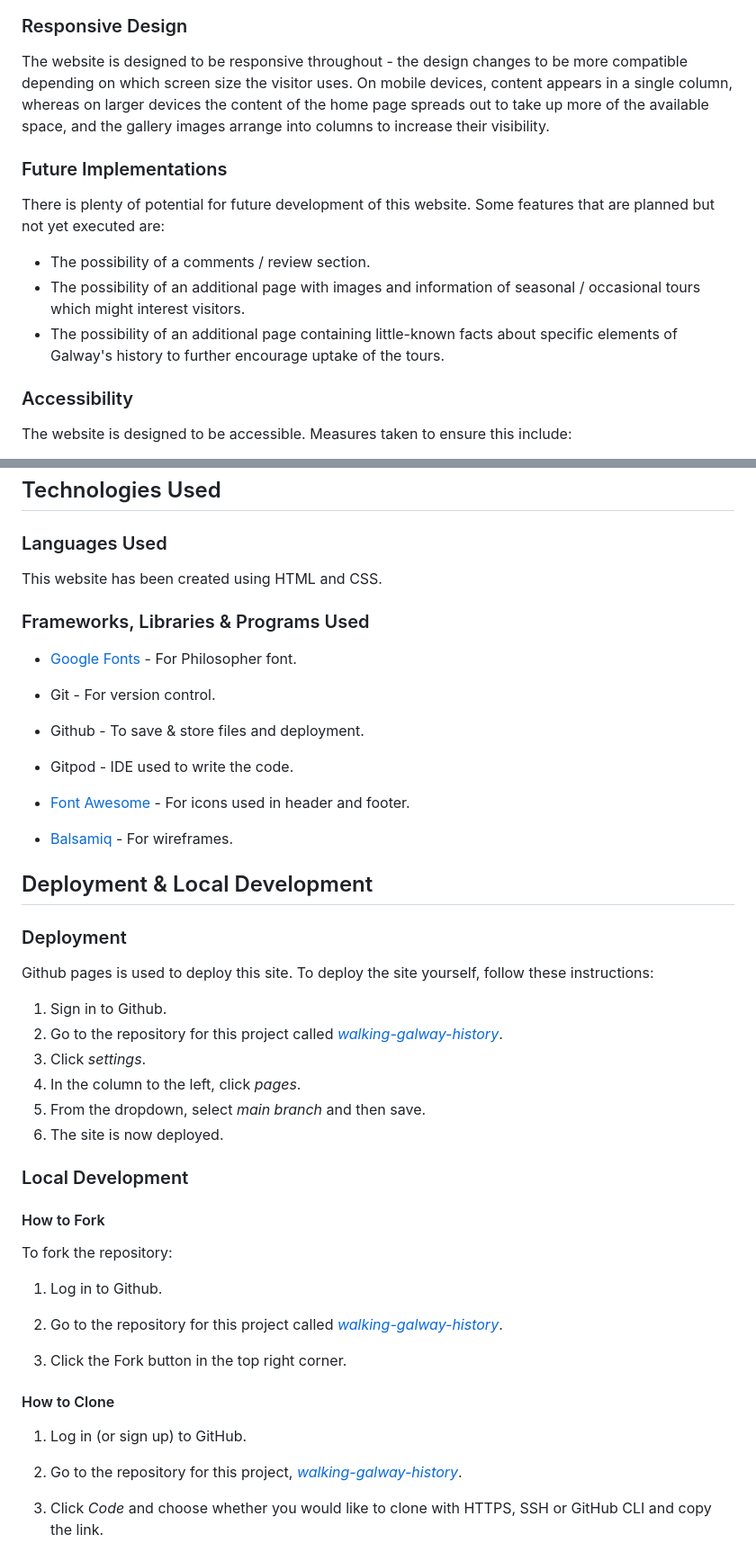
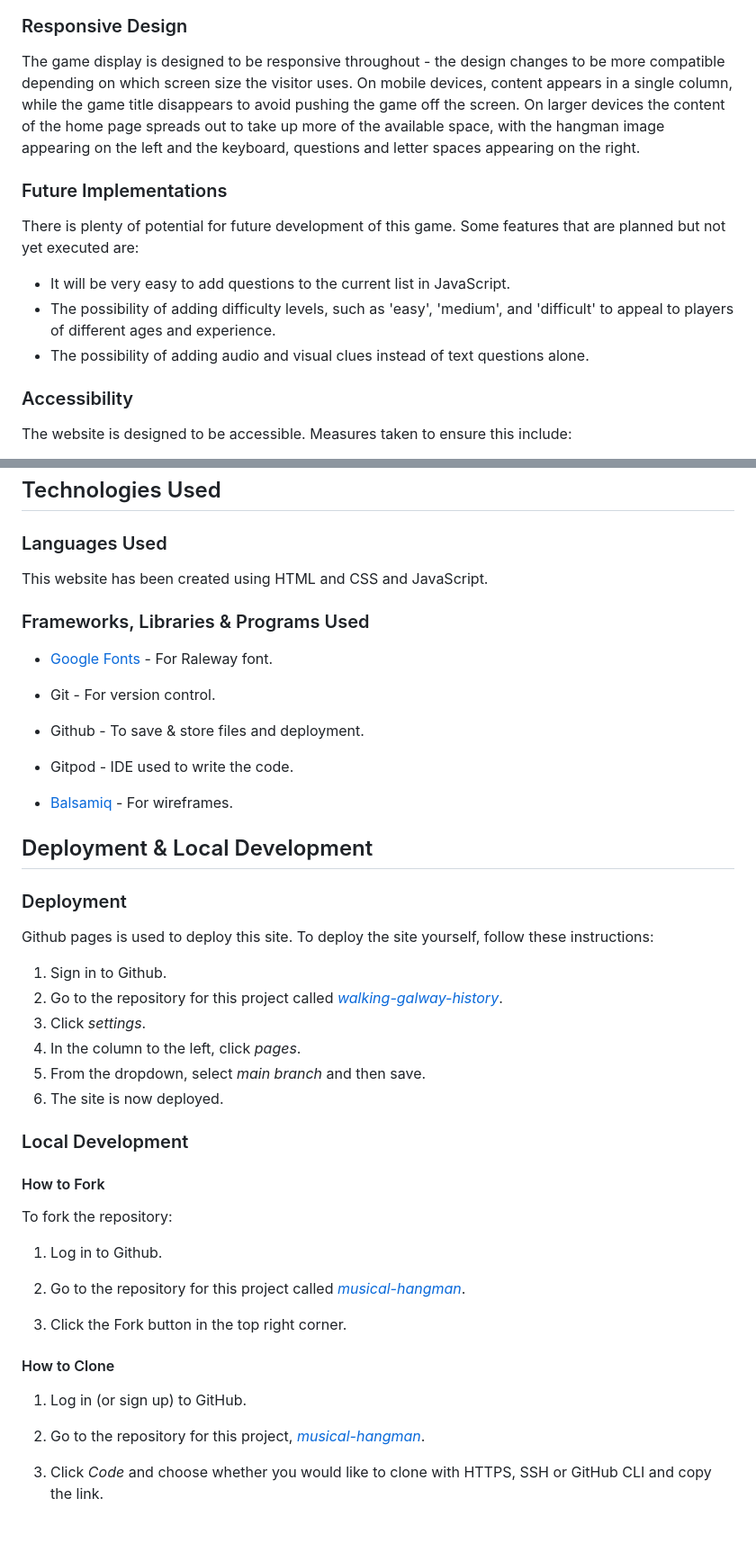
Before and after one commit to niallpcarroll/musical-hangman, a Markdown page: README.md, 2 parts joined by grey strips. Shown at 90% size. GitHub-like rendering; blank space fills up the shorter version.

```diff
--- a/README.md
+++ b/README.md
@@ -156,13 +156,13 @@ As with the home page, the contact page utilises a black and white image for the
 </details>
 
 ### Responsive Design
-The website is designed to be responsive throughout - the design changes to be more compatible depending on which screen size the visitor uses. On mobile devices, content appears in a single column, whereas on larger devices the content of the home page spreads out to take up more of the available space, and the gallery images arrange into columns to increase their visibility.
+The game display is designed to be responsive throughout - the design changes to be more compatible depending on which screen size the visitor uses. On mobile devices, content appears in a single column, while the game title disappears to avoid pushing the game off the screen. On larger devices the content of the home page spreads out to take up more of the available space, with the hangman image appearing on the left and the keyboard, questions and letter spaces appearing on the right.
 
 ### Future Implementations
-There is plenty of potential for future development of this website. Some features that are planned but not yet executed are:
-- The possibility of a comments / review section.
-- The possibility of an additional page with images and information of seasonal / occasional tours which might interest visitors.
-- The possibility of an additional page containing little-known facts about specific elements of Galway's history to further encourage uptake of the tours.
+There is plenty of potential for future development of this game. Some features that are planned but not yet executed are:
+- It will be very easy to add questions to the current list in JavaScript.
+- The possibility of adding difficulty levels, such as 'easy', 'medium', and 'difficult' to appeal to players of different ages and experience.
+- The possibility of adding audio and visual clues instead of text questions alone.
 
 ### Accessibility
 The website is designed to be accessible. Measures taken to ensure this include:
@@ -175,18 +175,16 @@ The website is designed to be accessible. Measures taken to ensure this include:
 ## Technologies Used
 
 ### Languages Used
-This website has been created using HTML and CSS.
+This website has been created using HTML and CSS and JavaScript.
 
 ### Frameworks, Libraries & Programs Used
-+ [Google Fonts](https://fonts.google.com) -  For Philosopher font.
++ [Google Fonts](https://fonts.google.com) -  For Raleway font.
 
 + Git - For version control.
 
 + Github - To save & store files and deployment.
 
 + Gitpod - IDE used to write the code.
-
-+ [Font Awesome](https://www.fontawesome.com) - For icons used in header and footer.
 
 + [Balsamiq](https://www.balsamiq.com) - For wireframes.
 
@@ -208,13 +206,13 @@ To fork the repository:
 
 1. Log in to Github.
 
-2. Go to the repository for this project called [*walking-galway-history*](https://github.com/niallpcarroll/walking-galway-history.git).
+2. Go to the repository for this project called [*musical-hangman*](https://github.com/niallpcarroll/musical-hangman.git).
 
 3. Click the Fork button in the top right corner.
 #### How to Clone
 1. Log in (or sign up) to GitHub.
 
-2. Go to the repository for this project, [*walking-galway-history*](https://github.com/niallpcarroll/walking-galway-history.git).
+2. Go to the repository for this project, [*musical-hangman*](https://github.com/niallpcarroll/musical-hangman.git).
 
 3. Click *Code* and choose whether you would like to clone with HTTPS, SSH or GitHub CLI and copy the link.
 
```
Also changed, not shown: other parts of README.md (+1 -1 lines).
